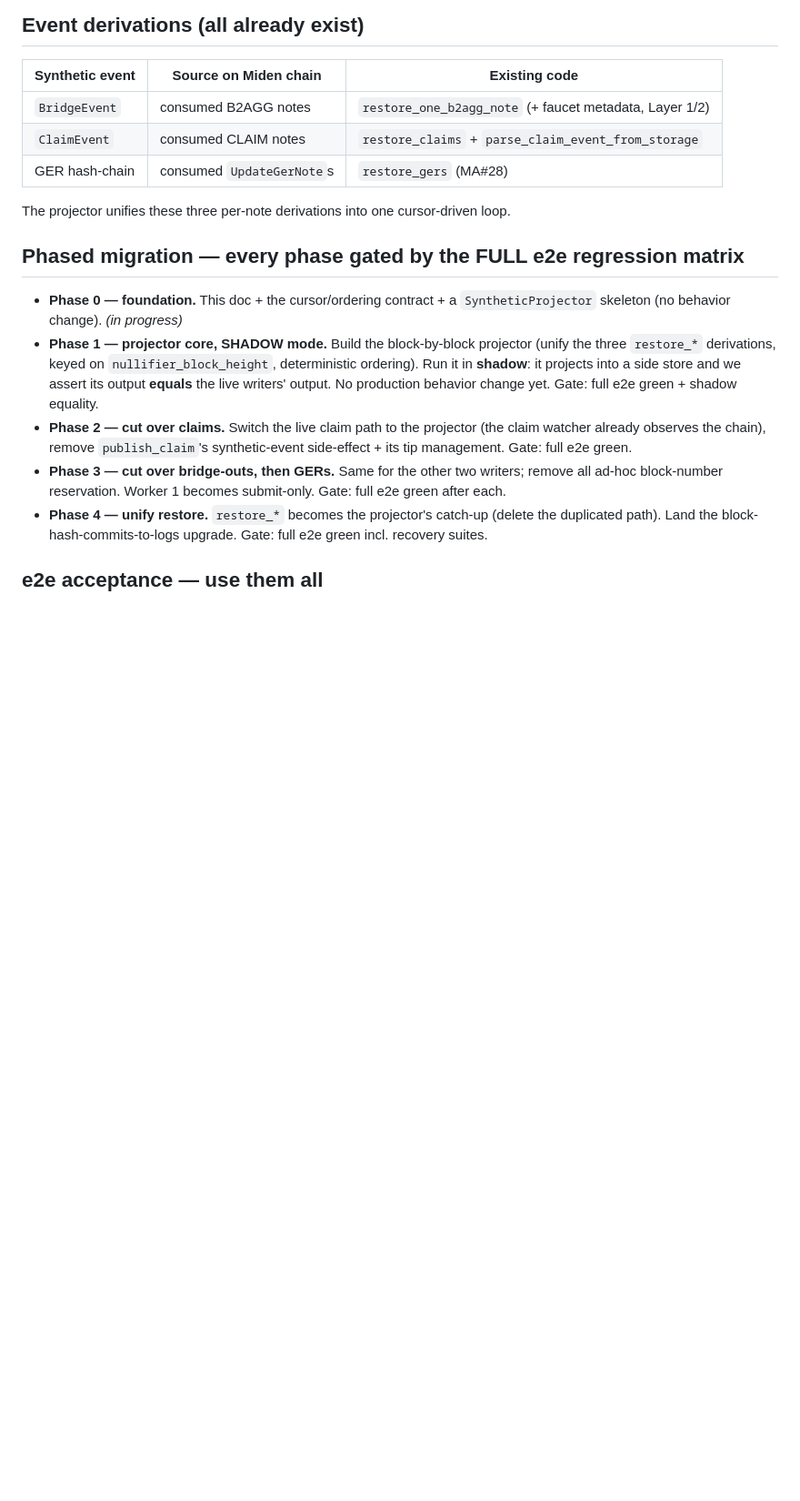
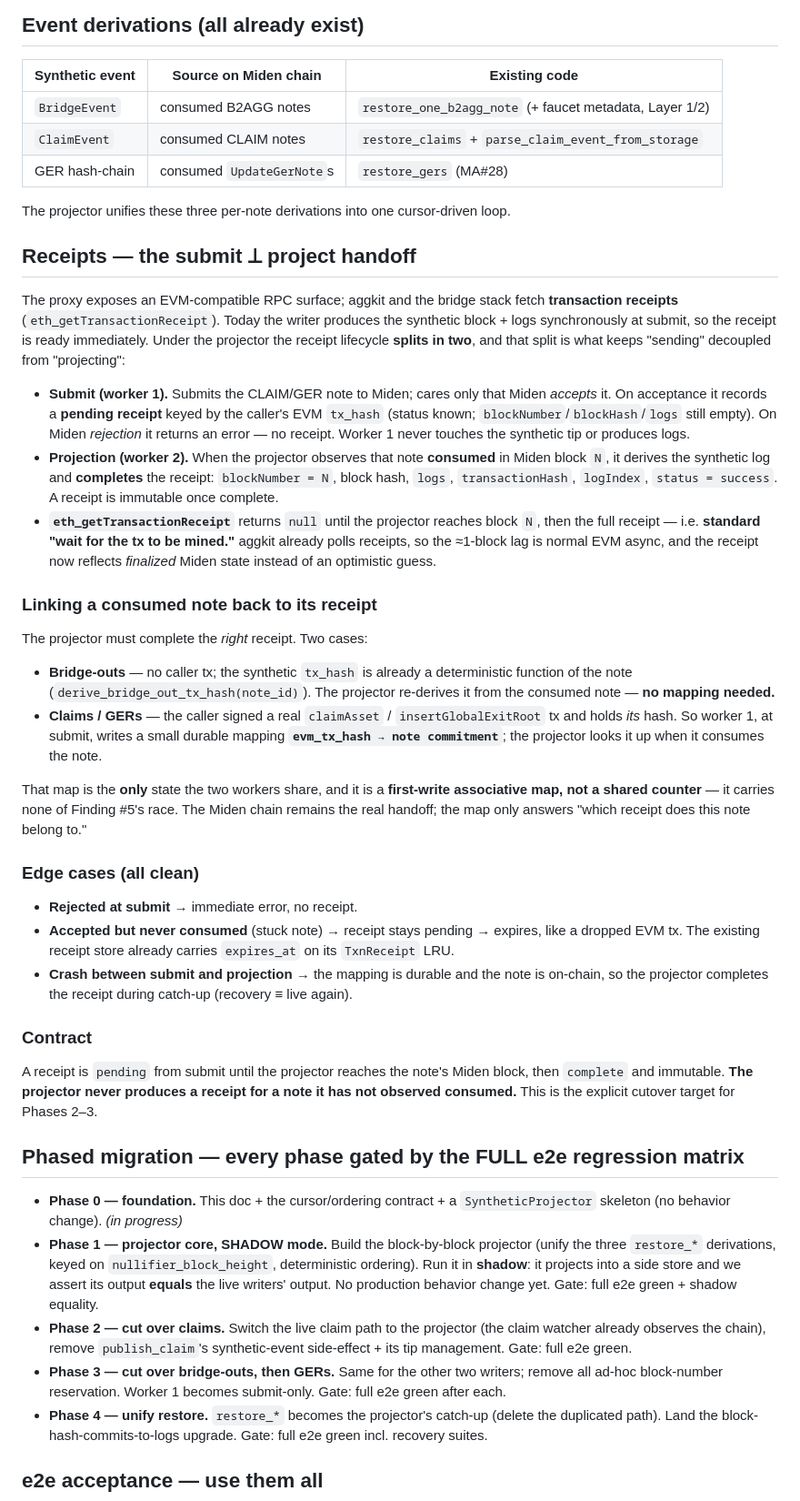
Before and after one commit to gateway-fm/miden-agglayer, a Markdown page: docs/SYNTHETIC-INDEXER-REDESIGN.md, the part around the change. Shown at 91% size. Drawn GitHub-style; blank space fills up the shorter version.

Commit message:
docs(redesign): Receipts section — submit/project split + tx_hash↔note map
Capture the receipt contract for the indexer cutover: pending-at-submit (worker 1,
keyed by the caller's EVM tx_hash), complete-at-projection (worker 2, on observing
the note consumed in Miden block N), eth_getTransactionReceipt = standard
"wait-for-mined" polling. The only shared state is a first-write evm_tx_hash→note
map (claims/GERs; bridge-outs derive the hash from the note) — an associative map,
not a counter, so it carries none of Finding #5's race. Edge cases + the explicit
Phase 2-3 cutover contract.

Co-Authored-By: Claude Opus 4.8 (1M context) <noreply@anthropic.com>

```diff
--- a/docs/SYNTHETIC-INDEXER-REDESIGN.md
+++ b/docs/SYNTHETIC-INDEXER-REDESIGN.md
@@ -57,6 +57,55 @@ Catch-up (cursor → tip) **is** recovery **is** the normal loop.
 
 The projector unifies these three per-note derivations into one cursor-driven loop.
 
+## Receipts — the submit ⟂ project handoff
+
+The proxy exposes an EVM-compatible RPC surface; aggkit and the bridge stack fetch
+**transaction receipts** (`eth_getTransactionReceipt`). Today the writer produces the synthetic
+block + logs synchronously at submit, so the receipt is ready immediately. Under the projector the
+receipt lifecycle **splits in two**, and that split is what keeps "sending" decoupled from
+"projecting":
+
+- **Submit (worker 1).** Submits the CLAIM/GER note to Miden; cares only that Miden *accepts* it.
+  On acceptance it records a **pending receipt** keyed by the caller's EVM `tx_hash` (status known;
+  `blockNumber`/`blockHash`/`logs` still empty). On Miden *rejection* it returns an error — no
+  receipt. Worker 1 never touches the synthetic tip or produces logs.
+- **Projection (worker 2).** When the projector observes that note **consumed** in Miden block `N`,
+  it derives the synthetic log and **completes** the receipt: `blockNumber = N`, block hash, `logs`,
+  `transactionHash`, `logIndex`, `status = success`. A receipt is immutable once complete.
+- **`eth_getTransactionReceipt`** returns `null` until the projector reaches block `N`, then the
+  full receipt — i.e. **standard "wait for the tx to be mined."** aggkit already polls receipts, so
+  the ≈1-block lag is normal EVM async, and the receipt now reflects *finalized* Miden state instead
+  of an optimistic guess.
+
+### Linking a consumed note back to its receipt
+
+The projector must complete the *right* receipt. Two cases:
+
+- **Bridge-outs** — no caller tx; the synthetic `tx_hash` is already a deterministic function of the
+  note (`derive_bridge_out_tx_hash(note_id)`). The projector re-derives it from the consumed note —
+  **no mapping needed.**
+- **Claims / GERs** — the caller signed a real `claimAsset` / `insertGlobalExitRoot` tx and holds
+  *its* hash. So worker 1, at submit, writes a small durable mapping **`evm_tx_hash → note
+  commitment`**; the projector looks it up when it consumes the note.
+
+That map is the **only** state the two workers share, and it is a **first-write associative map,
+not a shared counter** — it carries none of Finding #5's race. The Miden chain remains the real
+handoff; the map only answers "which receipt does this note belong to."
+
+### Edge cases (all clean)
+
+- **Rejected at submit** → immediate error, no receipt.
+- **Accepted but never consumed** (stuck note) → receipt stays pending → expires, like a dropped EVM
+  tx. The existing receipt store already carries `expires_at` on its `TxnReceipt` LRU.
+- **Crash between submit and projection** → the mapping is durable and the note is on-chain, so the
+  projector completes the receipt during catch-up (recovery ≡ live again).
+
+### Contract
+
+A receipt is `pending` from submit until the projector reaches the note's Miden block, then
+`complete` and immutable. **The projector never produces a receipt for a note it has not observed
+consumed.** This is the explicit cutover target for Phases 2–3.
+
 ## Phased migration — every phase gated by the FULL e2e regression matrix
 
 - **Phase 0 — foundation.** This doc + the cursor/ordering contract + a `SyntheticProjector`
```
